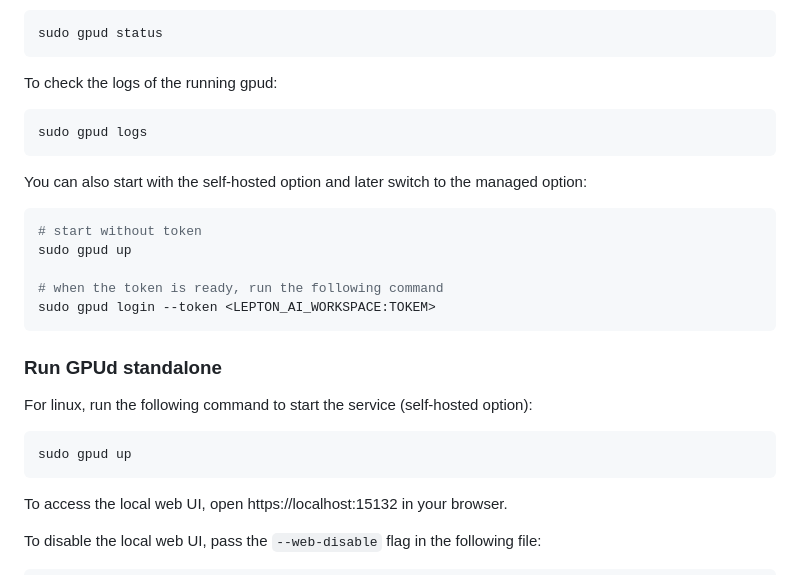
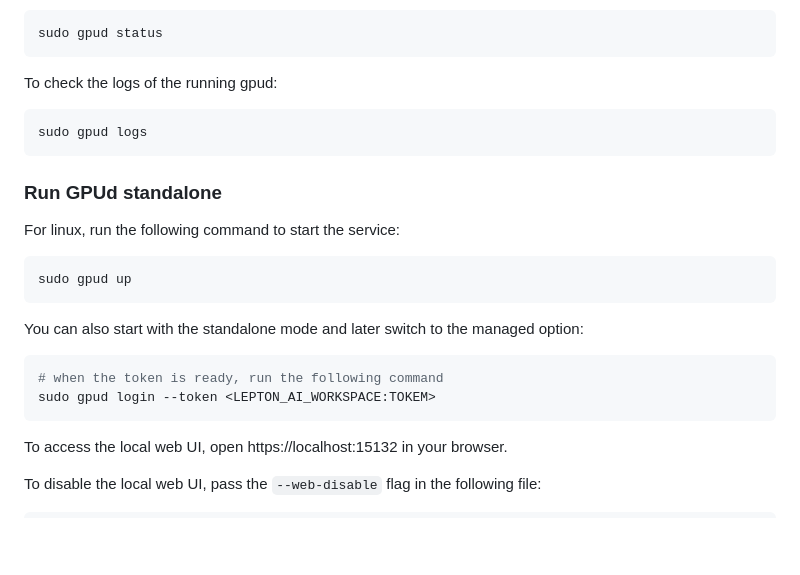
Before and after one commit to leptonai/gpud, a Markdown page: README.md, the part around the change. Rendered like a GitHub page; blank space fills up the shorter version.

Commit message:
clean up wording
Signed-off-by: Gyuho Lee <gyuhox@gmail.com>

````diff
--- a/README.md
+++ b/README.md
@@ -58,22 +58,19 @@ To check the logs of the running gpud:
 sudo gpud logs
 ```
 
-You can also start with the self-hosted option and later switch to the managed option:
-
-```bash
-# start without token
-sudo gpud up
-
-# when the token is ready, run the following command
-sudo gpud login --token <LEPTON_AI_WORKSPACE:TOKEM>
-```
-
 ### Run GPUd standalone
 
-For linux, run the following command to start the service (self-hosted option):
+For linux, run the following command to start the service:
 
 ```bash
 sudo gpud up
+```
+
+You can also start with the standalone mode and later switch to the managed option:
+
+```bash
+# when the token is ready, run the following command
+sudo gpud login --token <LEPTON_AI_WORKSPACE:TOKEM>
 ```
 
 To access the local web UI, open https://localhost:15132 in your browser.
````
